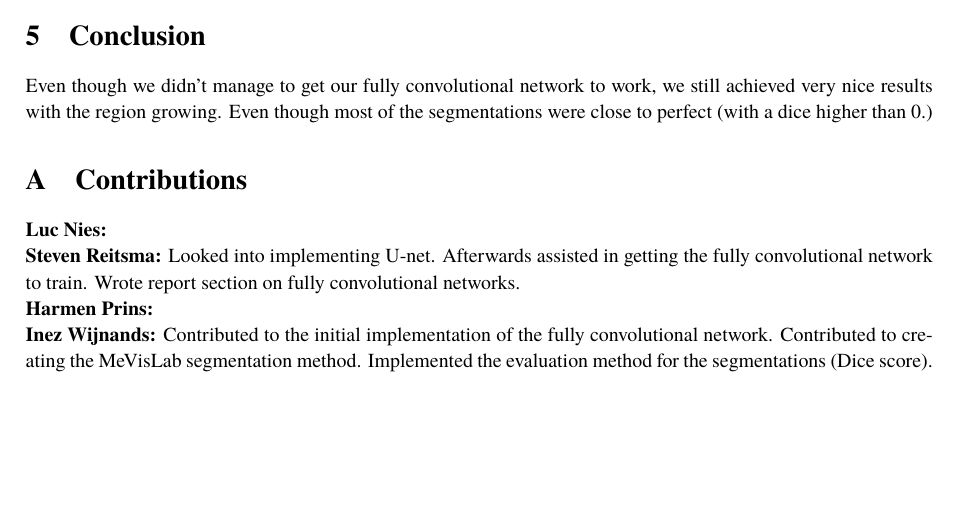
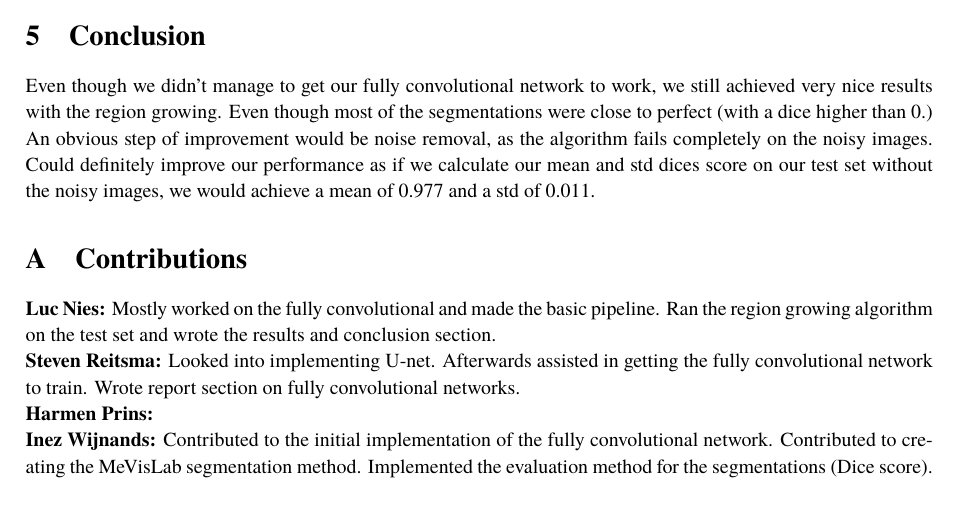
Before and after one commit to LucNies/luna-2016, a LaTeX document (reports/segmentation-report.tex): part of page 2 of 4, cut so that both start at the same text, the shorter picture padded with empty space. Compiled offline with pdfLaTeX.

Commit message:
Conclusion

```diff
--- a/reports/segmentation-report.tex
+++ b/reports/segmentation-report.tex
@@ -142,12 +142,12 @@ We used a second approach for segmenting the lungs from the CT scans which is th
 We used subset 9 as the test set. This subset contains 88 subjects in total. We achieved a mean dice score of 0.955, with an std of 0.150. A closer inspection of the results revealed that two subjects were very badly segmented, resulting in a dice score of 0.000. These bad segmentations were the result of a very noisy image, as shown in figure \ref{fig:noisy}. The third lowest image had a dice of 0.889, the rest of the images had a dice of 0.970 or higher.
 
 \section{Conclusion}
-Even though we didn't manage to get our fully convolutional network to work, we still achieved very nice results with the region growing. Even though most of the segmentations were close to perfect (with a dice higher than 0.)
+Even though we didn't manage to get our fully convolutional network to work, we still achieved very nice results with the region growing. Even though most of the segmentations were close to perfect (with a dice higher than 0.) An obvious step of improvement would be noise removal, as the algorithm fails completely on the noisy images. Could definitely improve our performance as if we calculate our mean and std dices score on our test set without the noisy images, we would achieve a mean of 0.977 and a std of 0.011.
 
 \appendix
 \section{Contributions}
 
-\textbf{Luc Nies:}
+\textbf{Luc Nies:} Mostly worked on the fully convolutional and made the basic pipeline. Ran the region growing algorithm on the test set and wrote the results and conclusion section.
 \\
 \textbf{Steven Reitsma:} Looked into implementing U-net. Afterwards assisted in getting the fully convolutional network to train. Wrote report section on fully convolutional networks.
 \\
```
